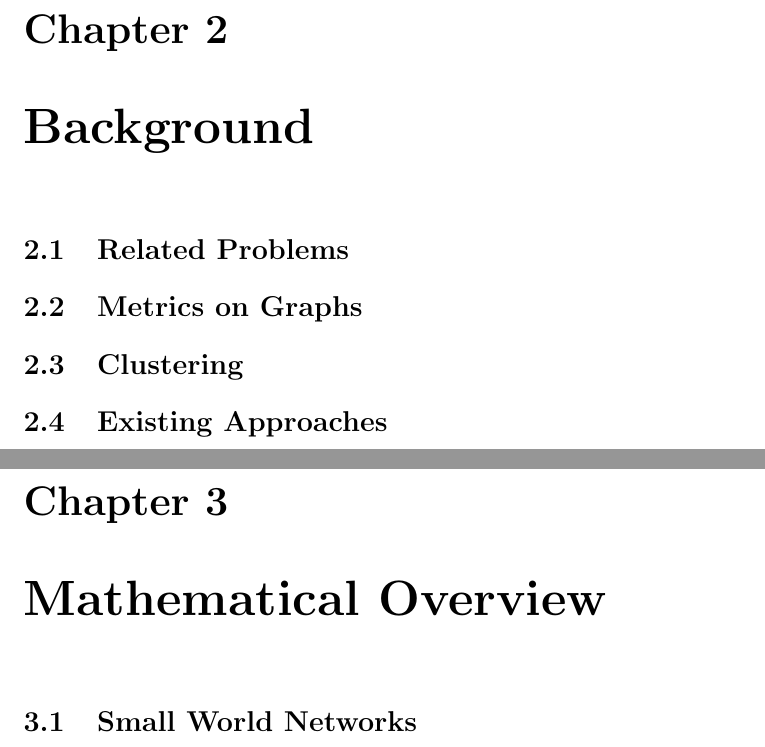
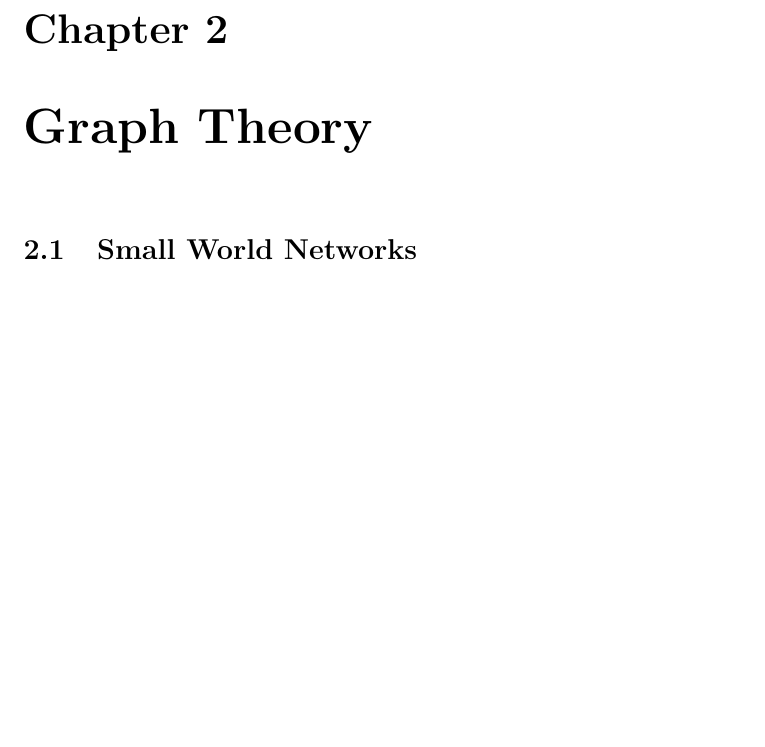
Before and after one commit to jepugs/mqp-latex, a LaTeX thesis (Main.tex): two parts of pages 4 and 5 of 18 before the commit and part of page 4 of 21 after it, the two joined at a grey line, cut so that both start at the same text, the shorter picture padded with empty space. Compiled offline with pdfLaTeX.

Commit message:
Updated report skeleton

```diff
--- a/Main.tex
+++ b/Main.tex
@@ -41,22 +41,13 @@
 
 
 \chapter{Introduction}
+% Problem statement, project objectives, motivation and outline of conclusions
+% goes here
 
-\section{Problem Statement}
-% Include PPI notation, more general graph vertex clustering
+\chapter{Graph Theory}
+% Elementary definitions and basic concepts in graph theory (i.e. edge counting,
+% complete graphs)
 
-\chapter{Background}
-
-\section{Related Problems}
-
-\section{Metrics on Graphs}
-
-\section{Clustering}
-
-\section{Existing Approaches}
-
-
-\chapter{Mathematical Overview}
 \section{Small World Networks}
 \input{src/small-world.tex}
 
```
Also changed, not shown: Main.tex (18 more changed lines).
